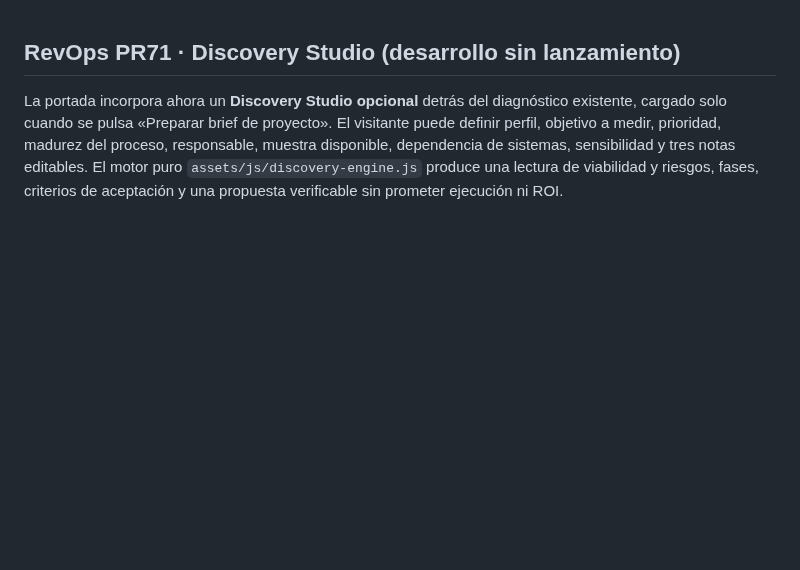
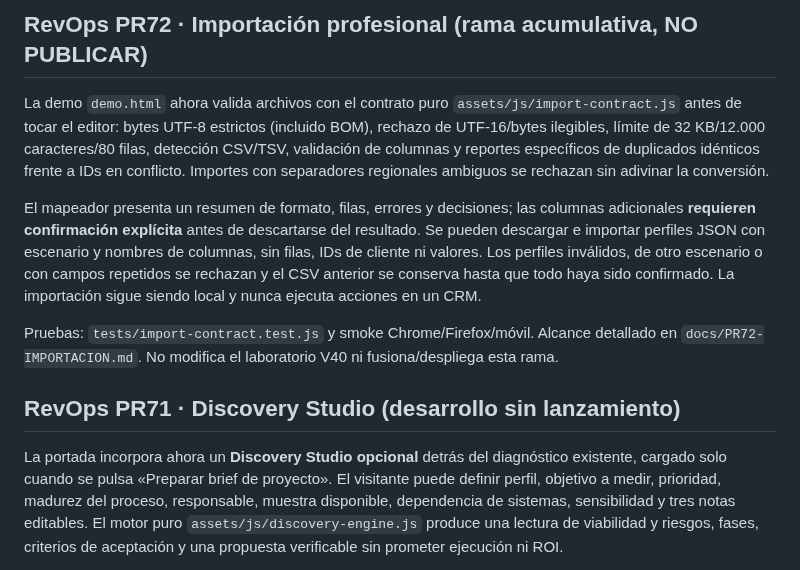
Before and after one commit to GracianB/revops-studio, a Markdown page: README.md, the part around the change. GitHub-like rendering; blank space fills up the shorter version.

Commit message:
test/docs(pr72): verifiable import capabilities, policy and regression contract

```diff
--- a/README.md
+++ b/README.md
@@ -1,3 +1,11 @@
+## RevOps PR72 · Importación profesional (rama acumulativa, NO PUBLICAR)
+
+La demo `demo.html` ahora valida archivos con el contrato puro `assets/js/import-contract.js` antes de tocar el editor: bytes UTF-8 estrictos (incluido BOM), rechazo de UTF-16/bytes ilegibles, límite de 32 KB/12.000 caracteres/80 filas, detección CSV/TSV, validación de columnas y reportes específicos de duplicados idénticos frente a IDs en conflicto. Importes con separadores regionales ambiguos se rechazan sin adivinar la conversión.
+
+El mapeador presenta un resumen de formato, filas, errores y decisiones; las columnas adicionales **requieren confirmación explícita** antes de descartarse del resultado. Se pueden descargar e importar perfiles JSON con escenario y nombres de columnas, sin filas, IDs de cliente ni valores. Los perfiles inválidos, de otro escenario o con campos repetidos se rechazan y el CSV anterior se conserva hasta que todo haya sido confirmado. La importación sigue siendo local y nunca ejecuta acciones en un CRM.
+
+Pruebas: `tests/import-contract.test.js` y smoke Chrome/Firefox/móvil. Alcance detallado en `docs/PR72-IMPORTACION.md`. No modifica el laboratorio V40 ni fusiona/despliega esta rama.
+
 ## RevOps PR71 · Discovery Studio (desarrollo sin lanzamiento)
 
 La portada incorpora ahora un **Discovery Studio opcional** detrás del diagnóstico existente, cargado solo cuando se pulsa «Preparar brief de proyecto». El visitante puede definir perfil, objetivo a medir, prioridad, madurez del proceso, responsable, muestra disponible, dependencia de sistemas, sensibilidad y tres notas editables. El motor puro `assets/js/discovery-engine.js` produce una lectura de viabilidad y riesgos, fases, criterios de aceptación y una propuesta verificable sin prometer ejecución ni ROI.
```
